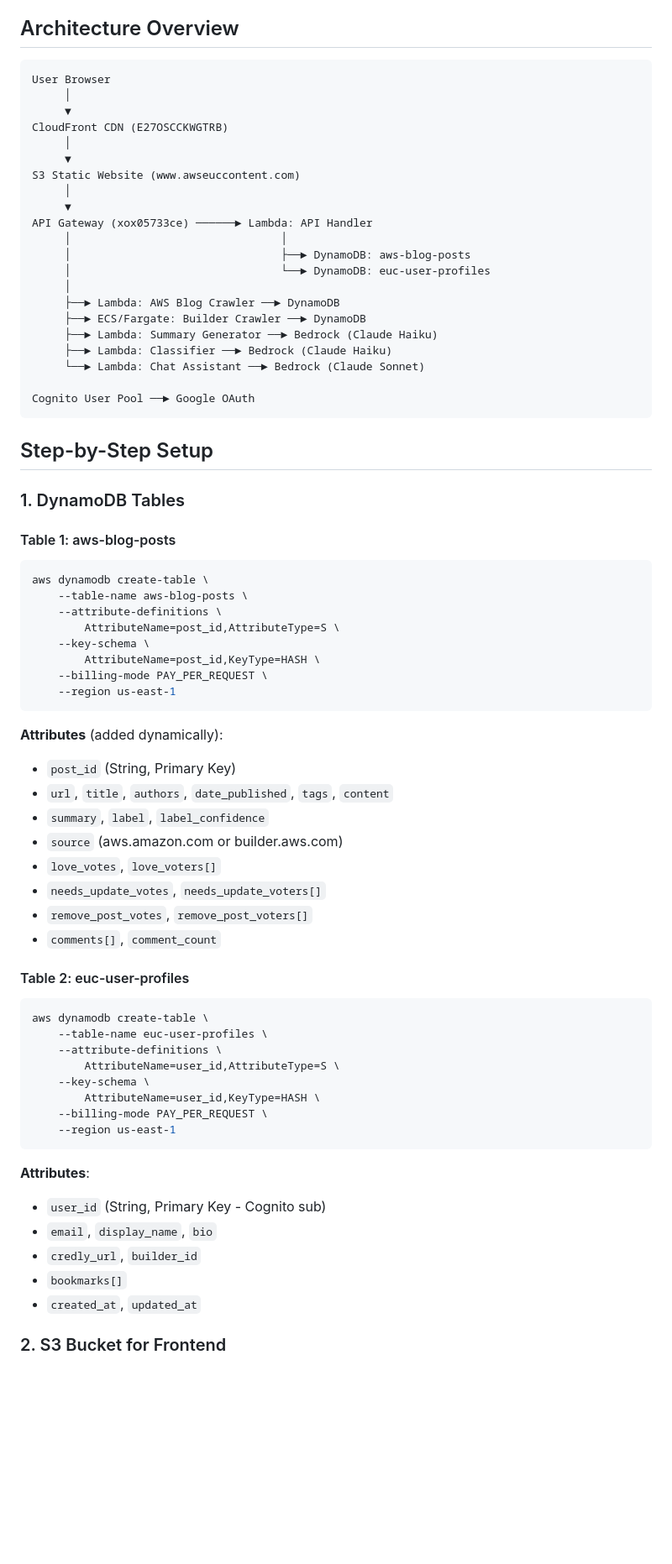
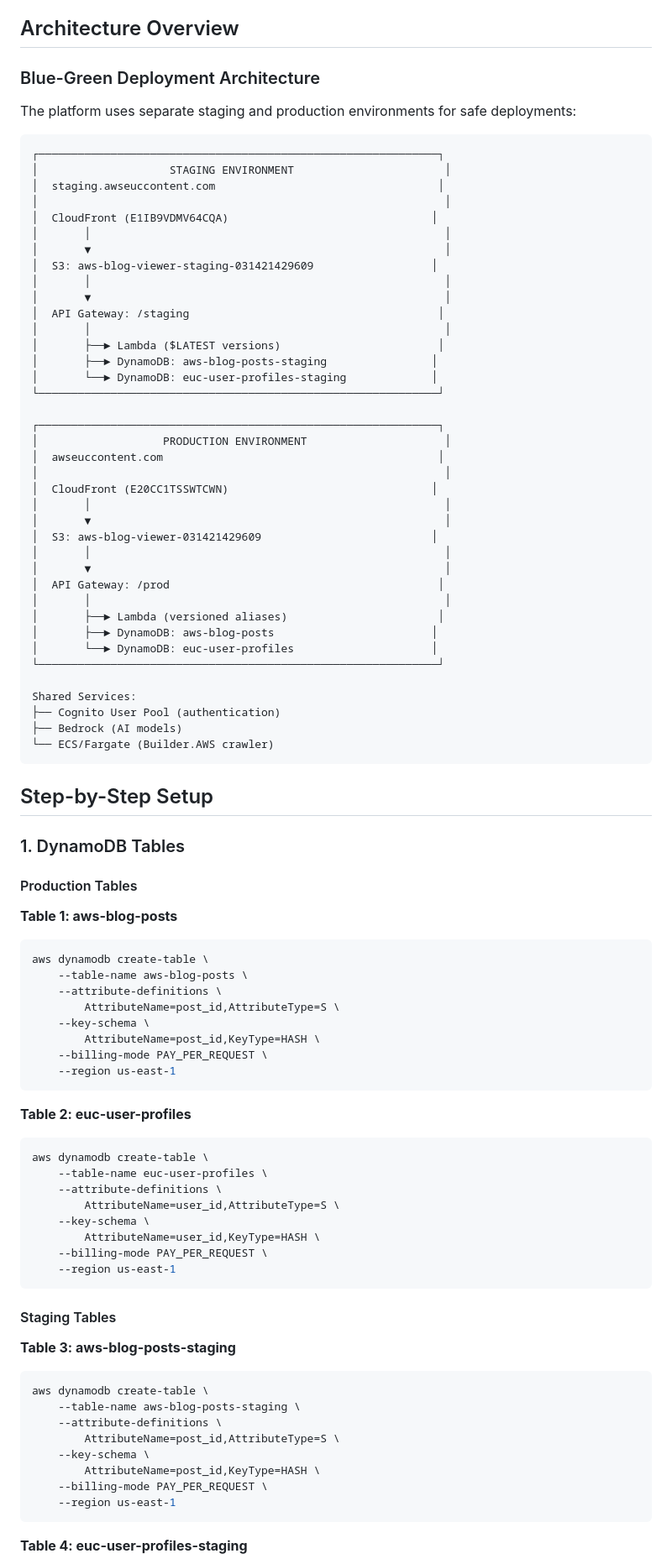
Before and after one commit to stetlers/euccontenthub, a Markdown page: INFRASTRUCTURE.md, the part around one of its changes. Shown at 84% size. Drawn GitHub-style; blank space fills up the shorter version.

````diff
--- a/INFRASTRUCTURE.md
+++ b/INFRASTRUCTURE.md
@@ -13,35 +13,58 @@ Complete guide for setting up the AWS infrastructure for EUC Content Hub from sc
 
 ## Architecture Overview
 
+### Blue-Green Deployment Architecture
+
+The platform uses separate staging and production environments for safe deployments:
+
 ```
-User Browser
-     │
-     ▼
-CloudFront CDN (E27OSCCKWGTRB)
-     │
-     ▼
-S3 Static Website (www.awseuccontent.com)
-     │
-     ▼
-API Gateway (xox05733ce) ──────► Lambda: API Handler
-     │                                │
-     │                                ├──► DynamoDB: aws-blog-posts
-     │                                └──► DynamoDB: euc-user-profiles
-     │
-     ├──► Lambda: AWS Blog Crawler ──► DynamoDB
-     ├──► ECS/Fargate: Builder Crawler ──► DynamoDB
-     ├──► Lambda: Summary Generator ──► Bedrock (Claude Haiku)
-     ├──► Lambda: Classifier ──► Bedrock (Claude Haiku)
-     └──► Lambda: Chat Assistant ──► Bedrock (Claude Sonnet)
+┌─────────────────────────────────────────────────────────────┐
+│                    STAGING ENVIRONMENT                       │
+│  staging.awseuccontent.com                                  │
+│                                                              │
+│  CloudFront (E1IB9VDMV64CQA)                               │
+│       │                                                      │
+│       ▼                                                      │
+│  S3: aws-blog-viewer-staging-031421429609                  │
+│       │                                                      │
+│       ▼                                                      │
+│  API Gateway: /staging                                      │
+│       │                                                      │
+│       ├──► Lambda ($LATEST versions)                        │
+│       ├──► DynamoDB: aws-blog-posts-staging                │
+│       └──► DynamoDB: euc-user-profiles-staging             │
+└─────────────────────────────────────────────────────────────┘
 
-Cognito User Pool ──► Google OAuth
+┌─────────────────────────────────────────────────────────────┐
+│                   PRODUCTION ENVIRONMENT                     │
+│  awseuccontent.com                                          │
+│                                                              │
+│  CloudFront (E20CC1TSSWTCWN)                               │
+│       │                                                      │
+│       ▼                                                      │
+│  S3: aws-blog-viewer-031421429609                          │
+│       │                                                      │
+│       ▼                                                      │
+│  API Gateway: /prod                                         │
+│       │                                                      │
+│       ├──► Lambda (versioned aliases)                       │
+│       ├──► DynamoDB: aws-blog-posts                        │
+│       └──► DynamoDB: euc-user-profiles                     │
+└─────────────────────────────────────────────────────────────┘
+
+Shared Services:
+├── Cognito User Pool (authentication)
+├── Bedrock (AI models)
+└── ECS/Fargate (Builder.AWS crawler)
 ```
 
 ## Step-by-Step Setup
 
 ### 1. DynamoDB Tables
 
-#### Table 1: aws-blog-posts
+#### Production Tables
+
+**Table 1: aws-blog-posts**
 
 ```bash
 aws dynamodb create-table \
@@ -54,17 +77,7 @@ aws dynamodb create-table \
     --region us-east-1
 ```
 
-**Attributes** (added dynamically):
-- `post_id` (String, Primary Key)
-- `url`, `title`, `authors`, `date_published`, `tags`, `content`
-- `summary`, `label`, `label_confidence`
-- `source` (aws.amazon.com or builder.aws.com)
-- `love_votes`, `love_voters[]`
-- `needs_update_votes`, `needs_update_voters[]`
-- `remove_post_votes`, `remove_post_voters[]`
-- `comments[]`, `comment_count`
-
-#### Table 2: euc-user-profiles
+**Table 2: euc-user-profiles**
 
 ```bash
 aws dynamodb create-table \
@@ -77,11 +90,20 @@ aws dynamodb create-table \
     --region us-east-1
 ```
 
-**Attributes**:
-- `user_id` (String, Primary Key - Cognito sub)
-- `email`, `display_name`, `bio`
-- `credly_url`, `builder_id`
-- `bookmarks[]`
-- `created_at`, `updated_at`
+#### Staging Tables
 
-### 2. S3 Bucket for Frontend
+**Table 3: aws-blog-posts-staging**
+
+```bash
+aws dynamodb create-table \
+    --table-name aws-blog-posts-staging \
+    --attribute-definitions \
+        AttributeName=post_id,AttributeType=S \
+    --key-schema \
+        AttributeName=post_id,KeyType=HASH \
+    --billing-mode PAY_PER_REQUEST \
+    --region us-east-1
+```
+
+**Table 4: euc-user-profiles-staging**
+
````
Also changed, not shown: other parts of INFRASTRUCTURE.md (+36 -2 lines), DEPLOYMENT.md (+3 -0 lines), README.md (+58 -14 lines).
